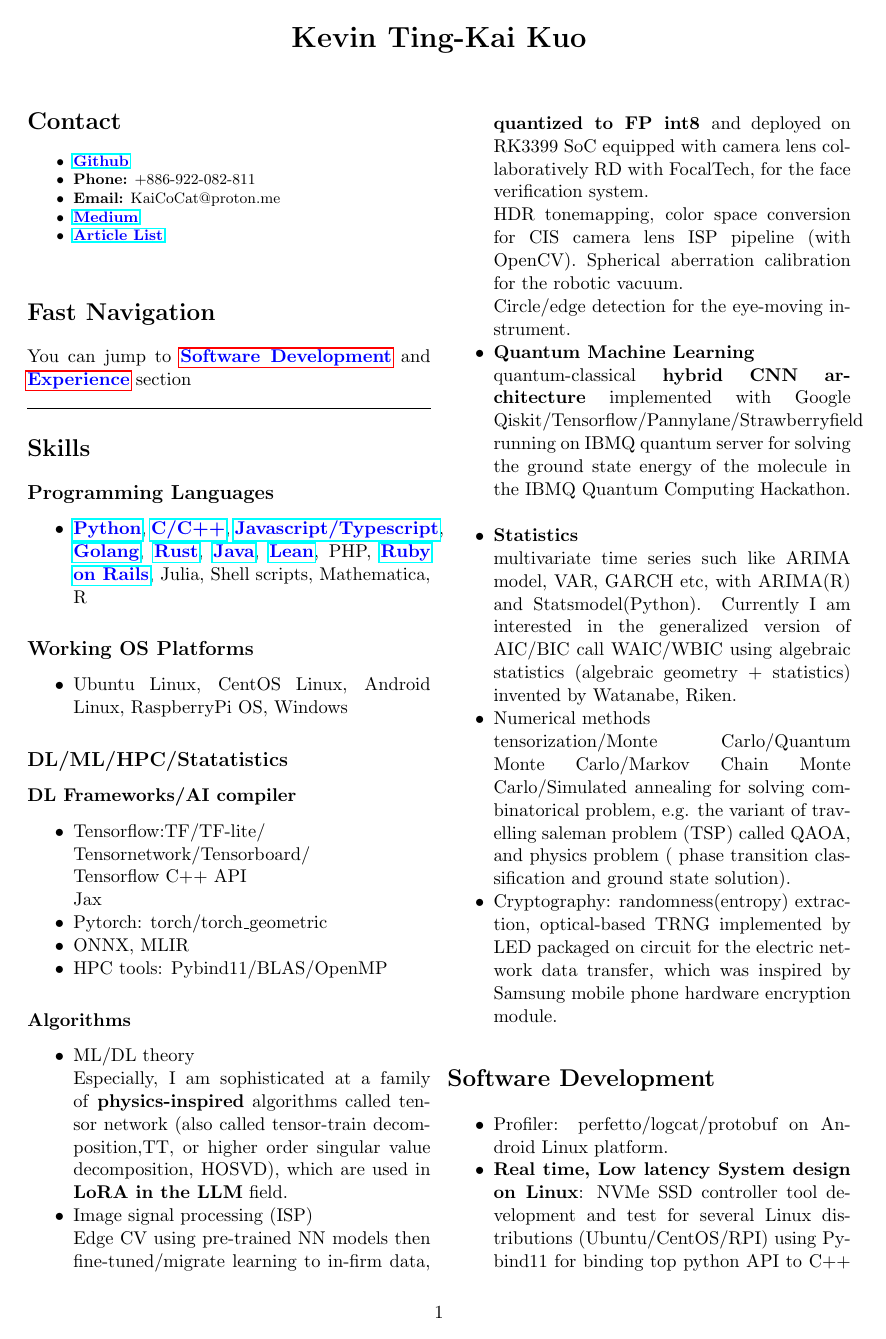
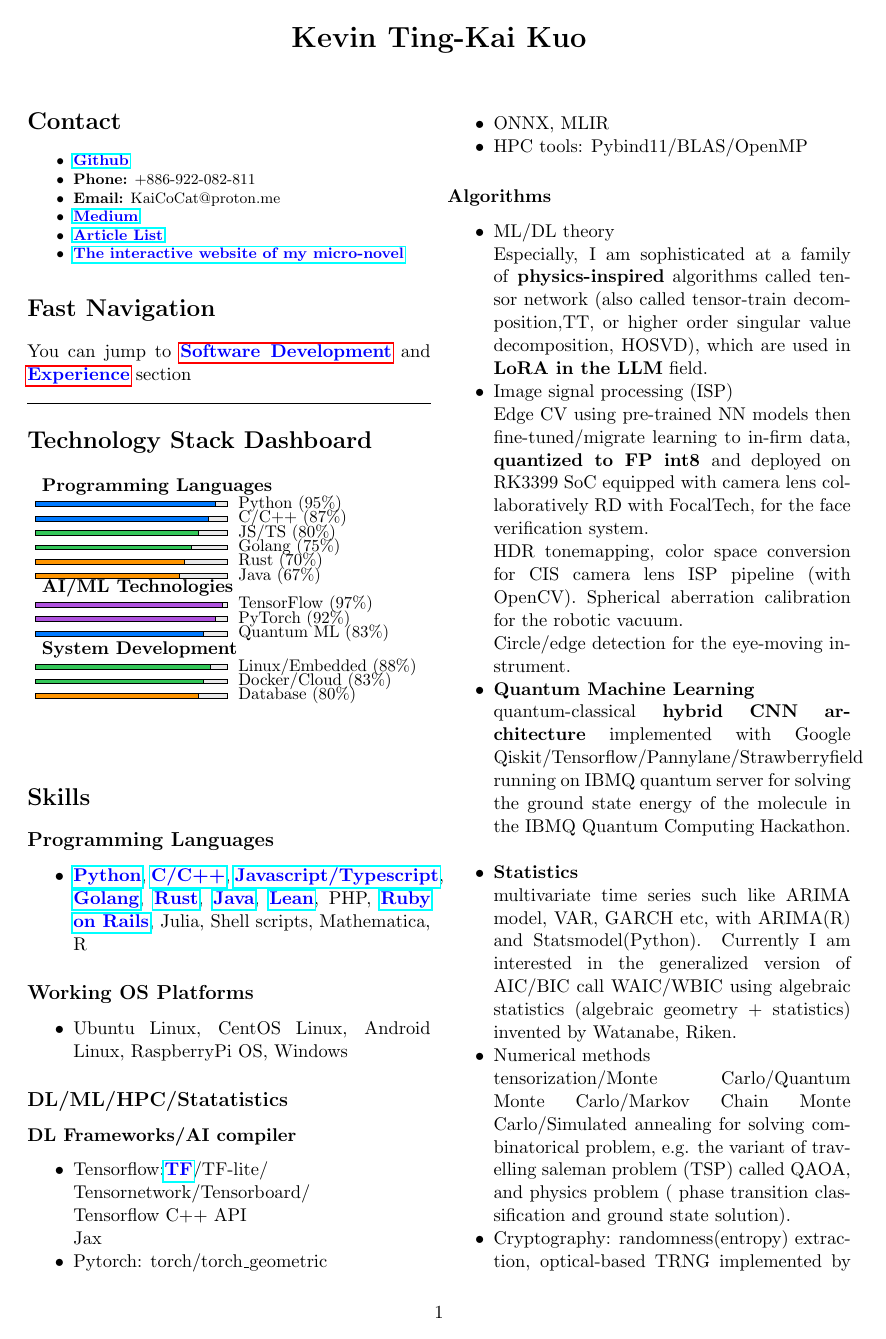
Before and after one commit to Kuo-TingKai/my-cv, a LaTeX document (main.tex): page 1 of 3. Compiled offline with pdfLaTeX.

Commit message:
skill dashboard

```diff
--- a/main.tex
+++ b/main.tex
@@ -8,6 +8,9 @@
 \usepackage{epigraph}
 
 \usepackage{multicol}
+\usepackage{tikz}
+\usepackage{pgfplots}
+\pgfplotsset{compat=1.18}
 
 \begin{document}
 
@@ -38,7 +41,8 @@
     \item \textbf{Phone:} +886-922-082-811
     \item \textbf{Email:} KaiCoCat@proton.me
     \item \href{https://medium.com/@nehsm30126}{\textbf{\textcolor{blue}{Medium}}}
-    \item \href{https://www.overleaf.com/read/xzdtxtgxtnby#49163b}{\textbf{\textcolor{blue}{Article List}}}\\
+    \item \href{https://www.overleaf.com/read/xzdtxtgxtnby#49163b}{\textbf{\textcolor{blue}{Article List}}}
+    \item \href{https://github.com/Kuo-TingKai/theorem-dream}{\textbf{\textcolor{blue}{The interactive website of my micro-novel}}}
 \end{itemize}
 }
 
@@ -46,6 +50,82 @@
 You can jump to \href{#software-dev}{\textbf{\textcolor{blue}{Software Development}}} and \href{#experience}{\textbf{\textcolor{blue}{Experience}}} section\\
 
 \hrule
+
+\section*{Technology Stack Dashboard}
+\begin{center}
+\begin{tikzpicture}[scale=0.5]
+    % 定义颜色
+    \definecolor{techblue}{RGB}{0, 122, 255}
+    \definecolor{techgreen}{RGB}{52, 199, 89}
+    \definecolor{techorange}{RGB}{255, 149, 0}
+    \definecolor{techred}{RGB}{255, 59, 48}
+    \definecolor{techpurple}{RGB}{175, 82, 222}
+    \definecolor{techgray}{RGB}{142, 142, 147}
+
+    % 编程语言技能条
+    \node[anchor=west] at (-2, 4.0) {\textbf{Programming Languages}};
+
+    \draw[fill=techgray!20] (-2, 3.2) rectangle (6, 3.4);
+    \draw[fill=techblue] (-2, 3.2) rectangle (5.5, 3.4);
+    \node[anchor=west] at (6.2, 3.3) {\small Python (95\%)};
+
+    \draw[fill=techgray!20] (-2, 2.6) rectangle (6, 2.8);
+    \draw[fill=techblue] (-2, 2.6) rectangle (5.2, 2.8);
+    \node[anchor=west] at (6.2, 2.7) {\small C/C++ (87\%)};
+
+    \draw[fill=techgray!20] (-2, 2.0) rectangle (6, 2.2);
+    \draw[fill=techgreen] (-2, 2.0) rectangle (4.8, 2.2);
+    \node[anchor=west] at (6.2, 2.1) {\small JS/TS (80\%)};
+
+    \draw[fill=techgray!20] (-2, 1.4) rectangle (6, 1.6);
+    \draw[fill=techgreen] (-2, 1.4) rectangle (4.5, 1.6);
+    \node[anchor=west] at (6.2, 1.5) {\small Golang (75\%)};
+
+    \draw[fill=techgray!20] (-2, 0.8) rectangle (6, 1.0);
+    \draw[fill=techorange] (-2, 0.8) rectangle (4.2, 1.0);
+    \node[anchor=west] at (6.2, 0.9) {\small Rust (70\%)};
+
+    \draw[fill=techgray!20] (-2, 0.2) rectangle (6, 0.4);
+    \draw[fill=techorange] (-2, 0.2) rectangle (4.0, 0.4);
+    \node[anchor=west] at (6.2, 0.3) {\small Java (67\%)};
+
+    % AI/ML 技能条
+    \node[anchor=west] at (-2, -0.2) {\textbf{AI/ML Technologies}};
+
+    \draw[fill=techgray!20] (-2, -1.0) rectangle (6, -0.8);
+    \draw[fill=techpurple] (-2, -1.0) rectangle (5.8, -0.8);
+    \node[anchor=west] at (6.2, -0.9) {\small TensorFlow (97\%)};
+
+    \draw[fill=techgray!20] (-2, -1.6) rectangle (6, -1.4);
+    \draw[fill=techpurple] (-2, -1.6) rectangle (5.5, -1.4);
+    \node[anchor=west] at (6.2, -1.5) {\small PyTorch (92\%)};
+
+    \draw[fill=techgray!20] (-2, -2.2) rectangle (6, -2.0);
+    \draw[fill=techblue] (-2, -2.2) rectangle (5.0, -2.0);
+    \node[anchor=west] at (6.2, -2.1) {\small Quantum ML (83\%)};
+
+    % 系统开发技能条
+    \node[anchor=west] at (-2, -2.8) {\textbf{System Development}};
+
+    \draw[fill=techgray!20] (-2, -3.6) rectangle (6, -3.4);
+    \draw[fill=techgreen] (-2, -3.6) rectangle (5.3, -3.4);
+    \node[anchor=west] at (6.2, -3.5) {\small Linux/Embedded (88\%)};
+
+    \draw[fill=techgray!20] (-2, -4.2) rectangle (6, -4.0);
+    \draw[fill=techgreen] (-2, -4.2) rectangle (5.0, -4.0);
+    \node[anchor=west] at (6.2, -4.1) {\small Docker/Cloud (83\%)};
+
+    \draw[fill=techgray!20] (-2, -4.8) rectangle (6, -4.6);
+    \draw[fill=techorange] (-2, -4.8) rectangle (4.8, -4.6);
+    \node[anchor=west] at (6.2, -4.7) {\small Database (80\%)};
+
+
+
+
+\end{tikzpicture}
+\end{center}
+
+\vspace{1em}
 
 \section*{Skills}
 % A brief summary of your skills, exper, ience, and career goals.
```
Also changed, not shown: main.pdf, main.tex (2 more changed lines), 5 other files.
